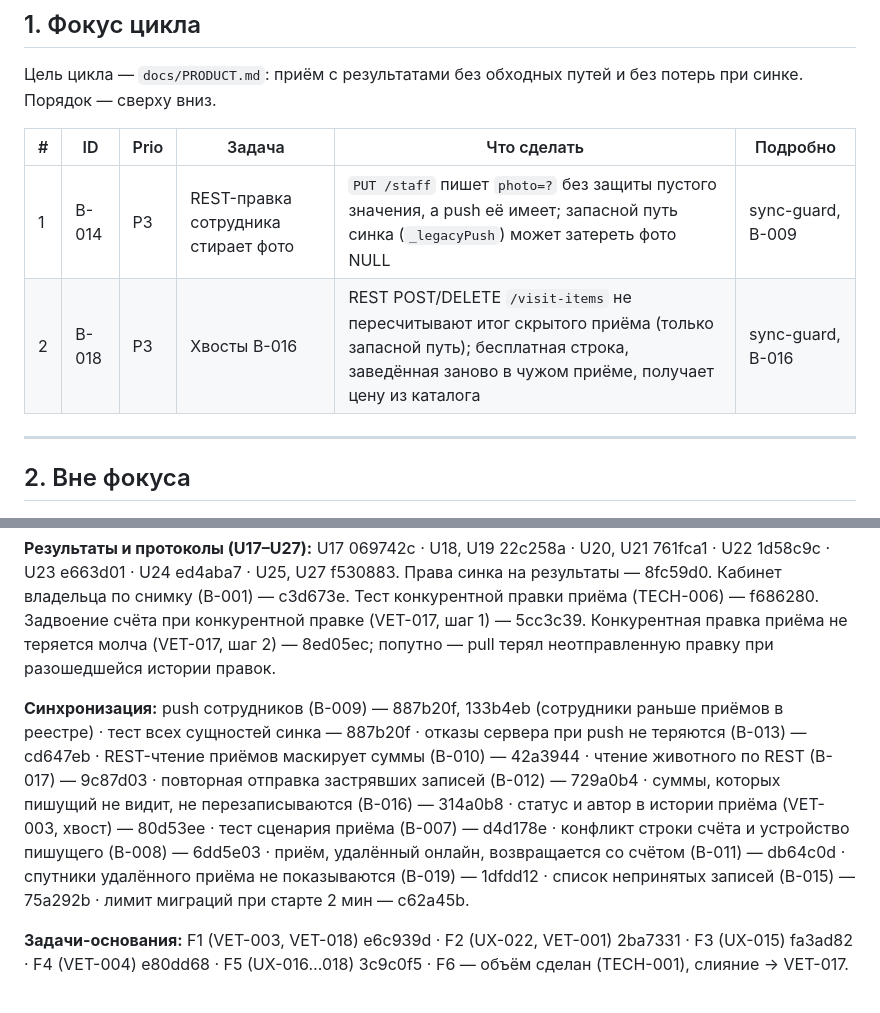
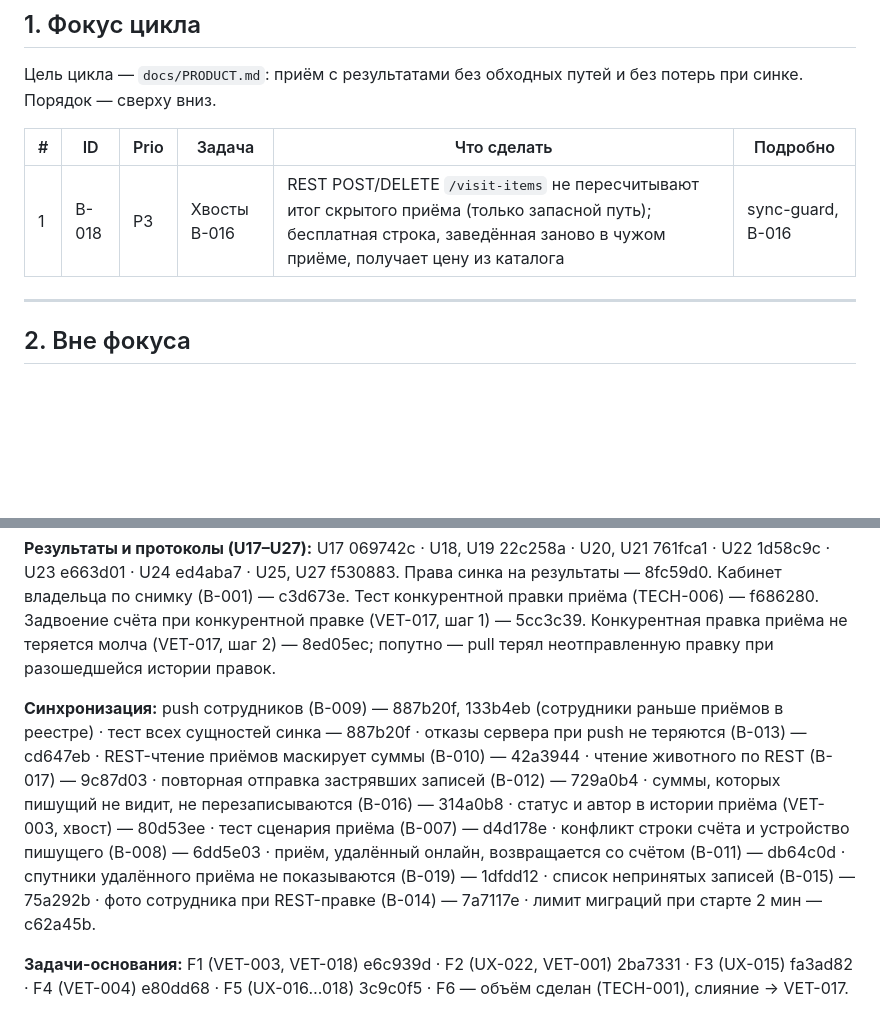
Before and after one commit to idaushev/VetProjcet, a Markdown page: PRODUCT_BACKLOG.md, 2 parts joined by grey strips. GitHub-like rendering; blank space fills up the shorter version.

Commit message:
B-014 закрыта
Co-Authored-By: Claude Opus 5.5 <noreply@anthropic.com>

```diff
--- a/PRODUCT_BACKLOG.md
+++ b/PRODUCT_BACKLOG.md
@@ -27,8 +27,7 @@
 
 | # | ID | Prio | Задача | Что сделать | Подробно |
 |---|---|---|---|---|---|
-| 1 | B-014 | P3 | REST-правка сотрудника стирает фото | `PUT /staff` пишет `photo=?` без защиты пустого значения, а push её имеет; запасной путь синка (`_legacyPush`) может затереть фото NULL | sync-guard, B-009 |
-| 2 | B-018 | P3 | Хвосты B-016 | REST POST/DELETE `/visit-items` не пересчитывают итог скрытого приёма (только запасной путь); бесплатная строка, заведённая заново в чужом приёме, получает цену из каталога | sync-guard, B-016 |
+| 1 | B-018 | P3 | Хвосты B-016 | REST POST/DELETE `/visit-items` не пересчитывают итог скрытого приёма (только запасной путь); бесплатная строка, заведённая заново в чужом приёме, получает цену из каталога | sync-guard, B-016 |
 
 ---
 
@@ -137,7 +136,7 @@ ID → коммит. Для `scope-keeper`: задача отсюда — это
 
 **Результаты и протоколы (U17–U27):** U17 069742c · U18, U19 22c258a · U20, U21 761fca1 · U22 1d58c9c · U23 e663d01 · U24 ed4aba7 · U25, U27 f530883. Права синка на результаты — 8fc59d0. Кабинет владельца по снимку (B-001) — c3d673e. Тест конкурентной правки приёма (TECH-006) — f686280. Задвоение счёта при конкурентной правке (VET-017, шаг 1) — 5cc3c39. Конкурентная правка приёма не теряется молча (VET-017, шаг 2) — 8ed05ec; попутно — pull терял неотправленную правку при разошедшейся истории правок.
 
-**Синхронизация:** push сотрудников (B-009) — 887b20f, 133b4eb (сотрудники раньше приёмов в реестре) · тест всех сущностей синка — 887b20f · отказы сервера при push не теряются (B-013) — cd647eb · REST-чтение приёмов маскирует суммы (B-010) — 42a3944 · чтение животного по REST (B-017) — 9c87d03 · повторная отправка застрявших записей (B-012) — 729a0b4 · суммы, которых пишущий не видит, не перезаписываются (B-016) — 314a0b8 · статус и автор в истории приёма (VET-003, хвост) — 80d53ee · тест сценария приёма (B-007) — d4d178e · конфликт строки счёта и устройство пишущего (B-008) — 6dd5e03 · приём, удалённый онлайн, возвращается со счётом (B-011) — db64c0d · спутники удалённого приёма не показываются (B-019) — 1dfdd12 · список непринятых записей (B-015) — 75a292b · лимит миграций при старте 2 мин — c62a45b.
+**Синхронизация:** push сотрудников (B-009) — 887b20f, 133b4eb (сотрудники раньше приёмов в реестре) · тест всех сущностей синка — 887b20f · отказы сервера при push не теряются (B-013) — cd647eb · REST-чтение приёмов маскирует суммы (B-010) — 42a3944 · чтение животного по REST (B-017) — 9c87d03 · повторная отправка застрявших записей (B-012) — 729a0b4 · суммы, которых пишущий не видит, не перезаписываются (B-016) — 314a0b8 · статус и автор в истории приёма (VET-003, хвост) — 80d53ee · тест сценария приёма (B-007) — d4d178e · конфликт строки счёта и устройство пишущего (B-008) — 6dd5e03 · приём, удалённый онлайн, возвращается со счётом (B-011) — db64c0d · спутники удалённого приёма не показываются (B-019) — 1dfdd12 · список непринятых записей (B-015) — 75a292b · фото сотрудника при REST-правке (B-014) — 7a7117e · лимит миграций при старте 2 мин — c62a45b.
 
 **Задачи-основания:** F1 (VET-003, VET-018) e6c939d · F2 (UX-022, VET-001) 2ba7331 · F3 (UX-015) fa3ad82 · F4 (VET-004) e80dd68 · F5 (UX-016…018) 3c9c0f5 · F6 — объём сделан (TECH-001), слияние → VET-017.
 
```
